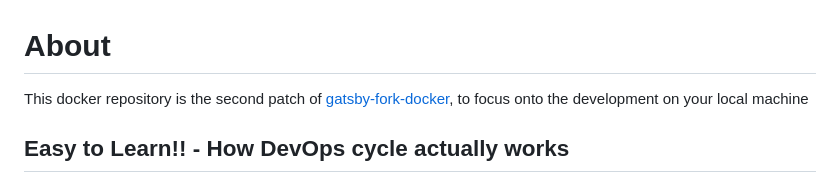
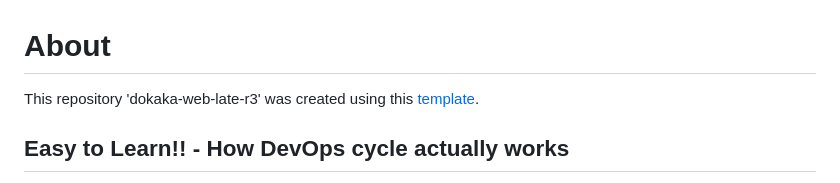
Before and after one commit to Shinya-GitHub-Center/dokaka-web-late-r3, a Markdown page: .docker/README.md, the part around the change. Rendered like a GitHub page.

Commit message:
Updated README @ docker files

```diff
--- a/.docker/README.md
+++ b/.docker/README.md
@@ -1,5 +1,5 @@
 # About
-This docker repository is the second patch of [gatsby-fork-docker](https://github.com/Shinya-GitHub-Center/gatsby-fork-docker), to focus onto the development on your local machine
+This repository 'dokaka-web-late-r3' was created using this [template](https://github.com/Shinya-GitHub-Center/gatsby-dev-docker).
 
 ## Easy to Learn!! - How DevOps cycle actually works
 This docker may help you to make your projects automated but with a SLIGHT automation - A hint of automation
```
